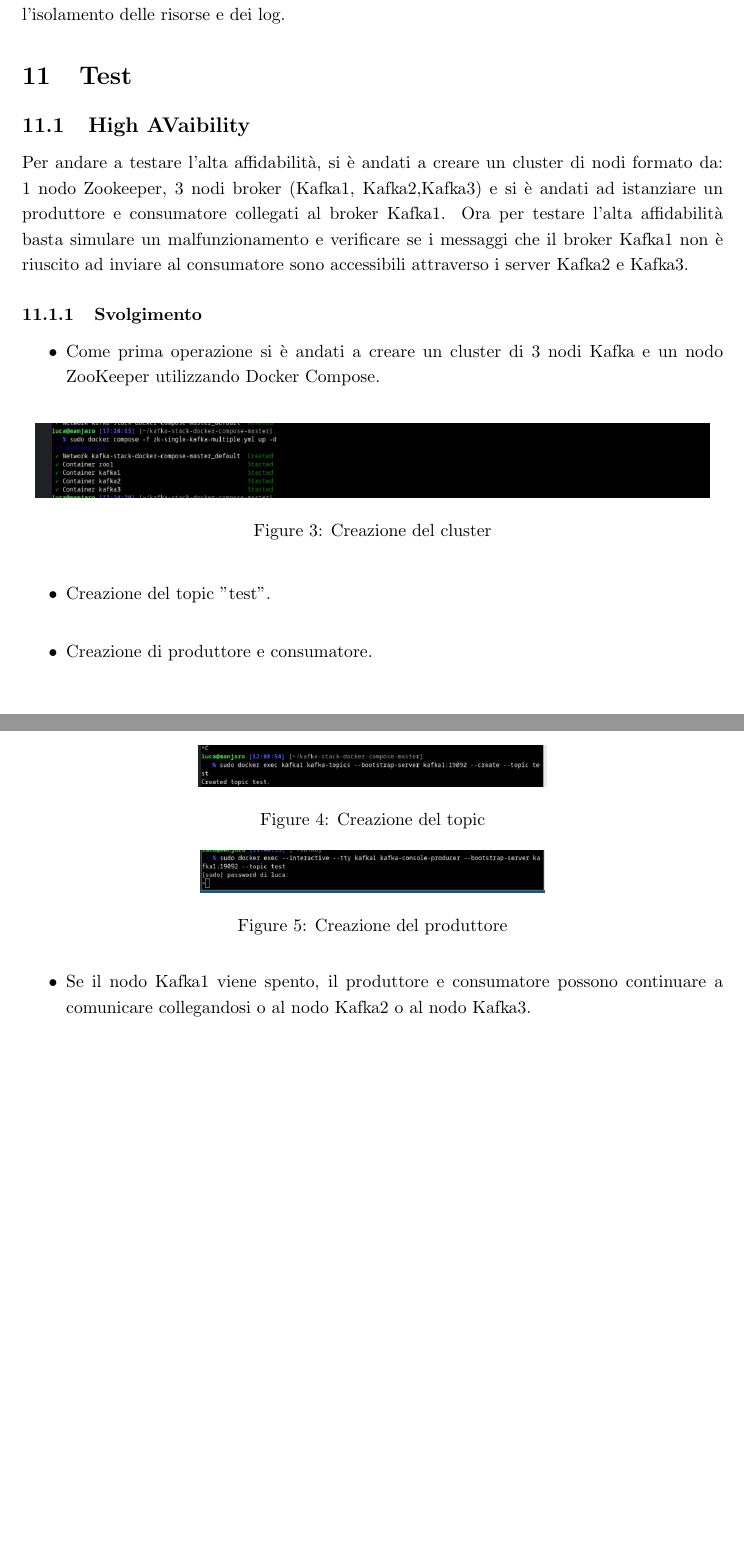
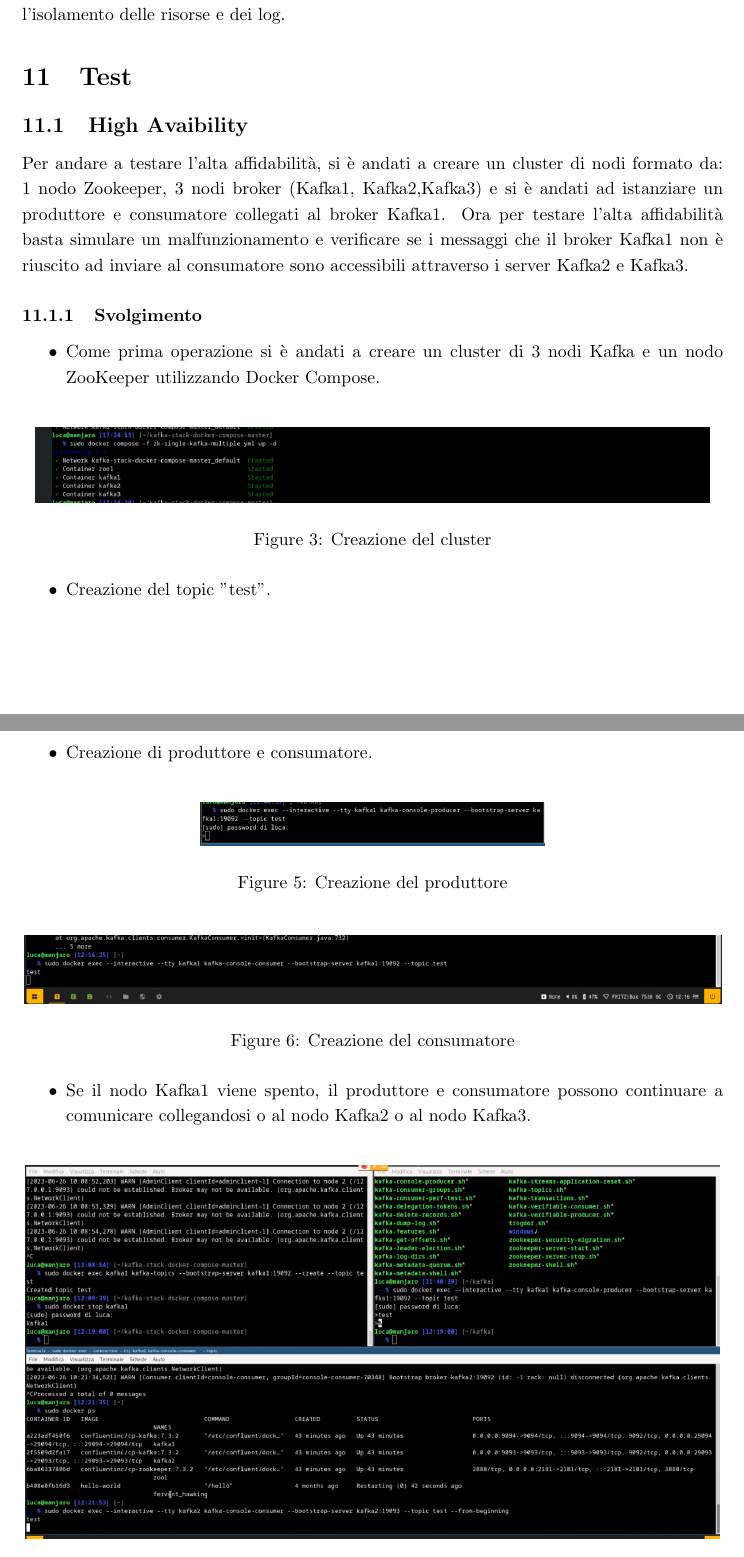
Before and after one commit to marcobrugin/Stage_Marco_Brugin, a LaTeX document (documents/notes.tex): two parts of pages 17 and 18 of 19, joined at a grey line, cut so that both start at the same text, the shorter picture padded with empty space. Compiled offline with pdfLaTeX.

Commit message:
Fix spazzi

```diff
--- a/documents/notes.tex
+++ b/documents/notes.tex
@@ -370,13 +370,13 @@ Infine unisce i risultati di tutti i risultati elebaorati per fornire un'unica r
 \subsection{MiddleManager}
 È un processo di lavoro che esegue le attività inviate. SOno separate per mantenere l'isolamento delle risorse e dei log.
 \section{Test}
-\subsection{High AVaibility}
+\subsection{High Avaibility}
 Per andare a testare l'alta affidabilità, si è andati a creare un cluster di nodi formato da: 1 nodo Zookeeper, 3 nodi broker (Kafka1, Kafka2,Kafka3) e si è andati ad istanziare un produttore e consumatore collegati al broker Kafka1. Ora per testare l'alta affidabilità basta simulare un malfunzionamento e verificare se i messaggi che il broker Kafka1 non è riuscito ad inviare al consumatore sono accessibili attraverso i server Kafka2 e Kafka3.
 \subsubsection{Svolgimento}
 \begin{itemize}
     \item Come prima operazione si è andati a creare un cluster di 3 nodi Kafka e un nodo ZooKeeper utilizzando Docker Compose.
 \end{itemize}
-\begin{figure}[h]
+\begin{figure}[H]
     \centering
     \includegraphics[scale=0.5]{images/cluster.png}
     \caption{Creazione del cluster}
@@ -394,13 +394,13 @@ Per andare a testare l'alta affidabilità, si è andati a creare un cluster di n
 \begin{itemize}
     \item Creazione di produttore e consumatore.
 \end{itemize}
-\begin{figure}[h]
+\begin{figure}[H]
     \centering
     \includegraphics[scale=0.5]{images/produttore.png}
     \caption{Creazione del produttore}
     \label{fig:my_label}
 \end{figure}
-\begin{figure}[h]
+\begin{figure}[H]
     \centering
     \includegraphics[scale=0.5]{images/consumatore.png}
     \caption{Creazione del consumatore}
```
Also changed, not shown: documents/notes.tex (4 more changed lines).
